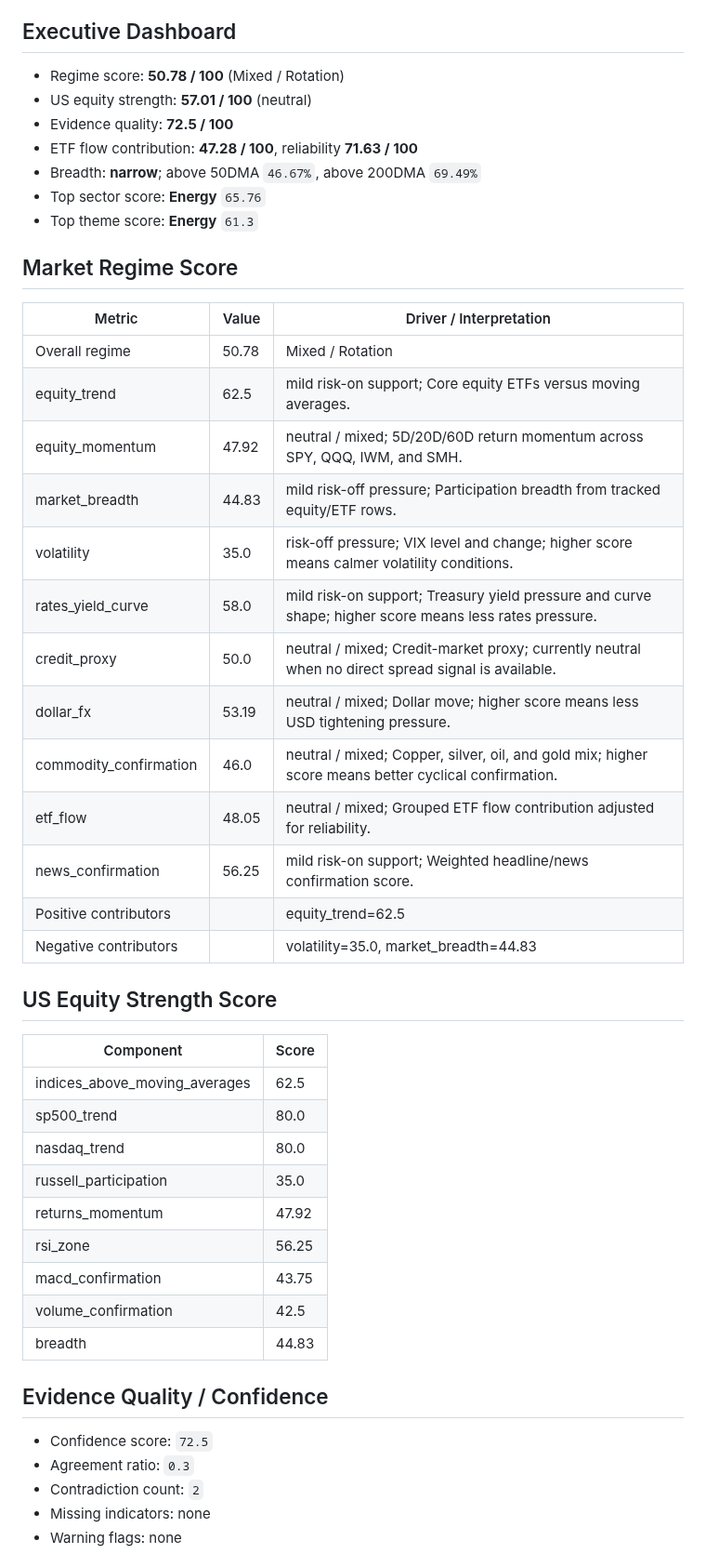
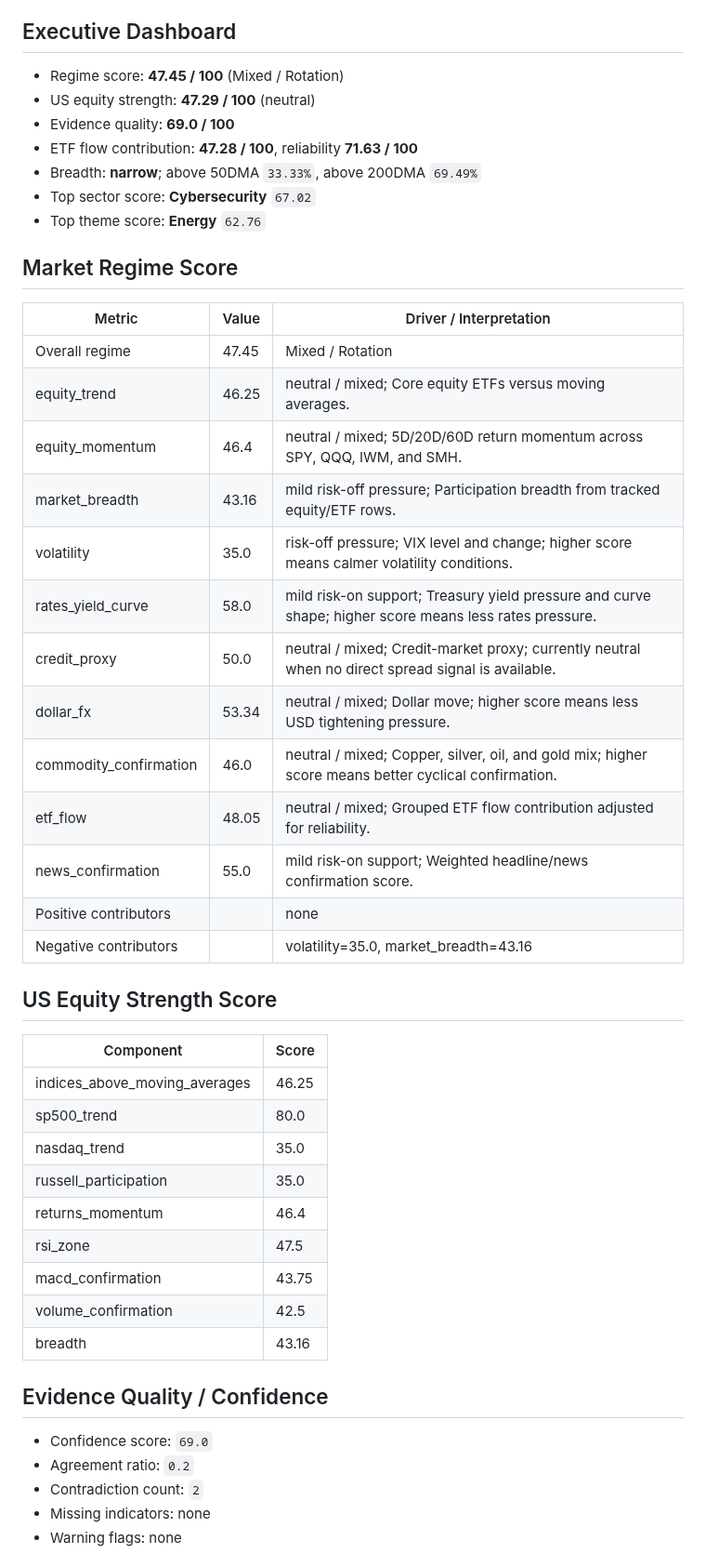
Before and after one commit to wkyjim/market-dashboard, a Markdown page: data/latest-report.md, the part around one of its changes. Shown at 93% size. GitHub-like rendering.

Commit message:
Update latest market report

```diff
--- a/data/latest-report.md
+++ b/data/latest-report.md
@@ -5,50 +5,50 @@ Window: 24h
 
 ## Executive Dashboard
 
-- Regime score: **50.78 / 100** (Mixed / Rotation)
-- US equity strength: **57.01 / 100** (neutral)
-- Evidence quality: **72.5 / 100**
+- Regime score: **47.45 / 100** (Mixed / Rotation)
+- US equity strength: **47.29 / 100** (neutral)
+- Evidence quality: **69.0 / 100**
 - ETF flow contribution: **47.28 / 100**, reliability **71.63 / 100**
-- Breadth: **narrow**; above 50DMA `46.67%`, above 200DMA `69.49%`
-- Top sector score: **Energy** `65.76`
-- Top theme score: **Energy** `61.3`
+- Breadth: **narrow**; above 50DMA `33.33%`, above 200DMA `69.49%`
+- Top sector score: **Cybersecurity** `67.02`
+- Top theme score: **Energy** `62.76`
 
 ## Market Regime Score
 
 | Metric | Value | Driver / Interpretation |
 | --- | --- | --- |
-| Overall regime | 50.78 | Mixed / Rotation |
-| equity_trend | 62.5 | mild risk-on support; Core equity ETFs versus moving averages. |
-| equity_momentum | 47.92 | neutral / mixed; 5D/20D/60D return momentum across SPY, QQQ, IWM, and SMH. |
-| market_breadth | 44.83 | mild risk-off pressure; Participation breadth from tracked equity/ETF rows. |
+| Overall regime | 47.45 | Mixed / Rotation |
+| equity_trend | 46.25 | neutral / mixed; Core equity ETFs versus moving averages. |
+| equity_momentum | 46.4 | neutral / mixed; 5D/20D/60D return momentum across SPY, QQQ, IWM, and SMH. |
+| market_breadth | 43.16 | mild risk-off pressure; Participation breadth from tracked equity/ETF rows. |
 | volatility | 35.0 | risk-off pressure; VIX level and change; higher score means calmer volatility conditions. |
 | rates_yield_curve | 58.0 | mild risk-on support; Treasury yield pressure and curve shape; higher score means less rates pressure. |
 | credit_proxy | 50.0 | neutral / mixed; Credit-market proxy; currently neutral when no direct spread signal is available. |
-| dollar_fx | 53.19 | neutral / mixed; Dollar move; higher score means less USD tightening pressure. |
+| dollar_fx | 53.34 | neutral / mixed; Dollar move; higher score means less USD tightening pressure. |
 | commodity_confirmation | 46.0 | neutral / mixed; Copper, silver, oil, and gold mix; higher score means better cyclical confirmation. |
 | etf_flow | 48.05 | neutral / mixed; Grouped ETF flow contribution adjusted for reliability. |
-| news_confirmation | 56.25 | mild risk-on support; Weighted headline/news confirmation score. |
-| Positive contributors |  | equity_trend=62.5 |
-| Negative contributors |  | volatility=35.0, market_breadth=44.83 |
+| news_confirmation | 55.0 | mild risk-on support; Weighted headline/news confirmation score. |
+| Positive contributors |  | none |
+| Negative contributors |  | volatility=35.0, market_breadth=43.16 |
 
 ## US Equity Strength Score
 
 | Component | Score |
 | --- | --- |
-| indices_above_moving_averages | 62.5 |
+| indices_above_moving_averages | 46.25 |
 | sp500_trend | 80.0 |
-| nasdaq_trend | 80.0 |
+| nasdaq_trend | 35.0 |
 | russell_participation | 35.0 |
-| returns_momentum | 47.92 |
-| rsi_zone | 56.25 |
+| returns_momentum | 46.4 |
+| rsi_zone | 47.5 |
 | macd_confirmation | 43.75 |
 | volume_confirmation | 42.5 |
-| breadth | 44.83 |
+| breadth | 43.16 |
 
 ## Evidence Quality / Confidence
 
-- Confidence score: `72.5`
-- Agreement ratio: `0.3`
+- Confidence score: `69.0`
+- Agreement ratio: `0.2`
 - Contradiction count: `2`
 - Missing indicators: none
 - Warning flags: none
```
Also changed, not shown: other parts of data/latest-report.md (+155 -155 lines).
